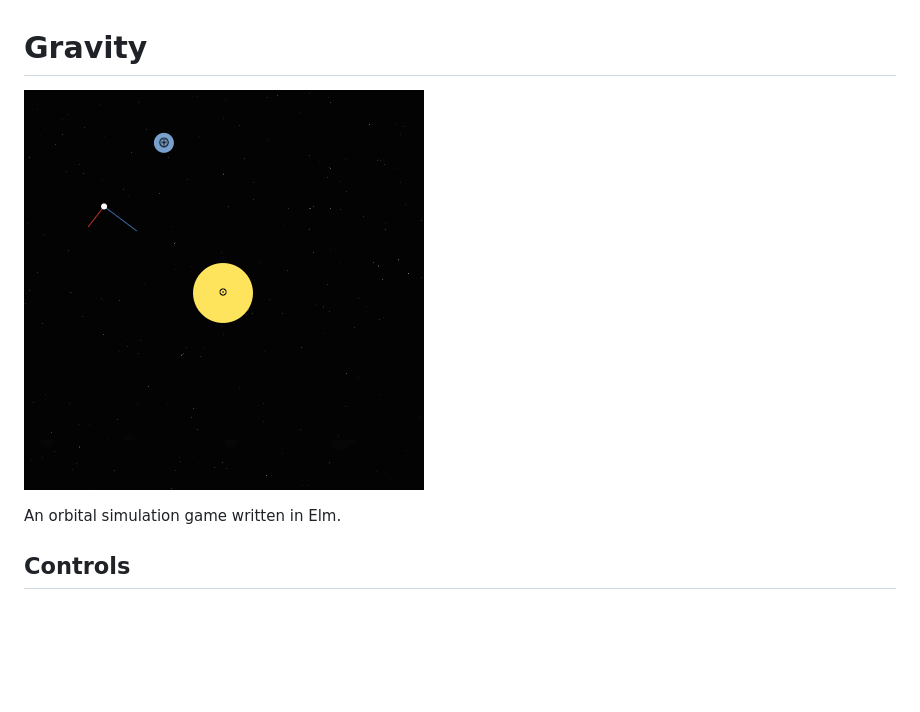
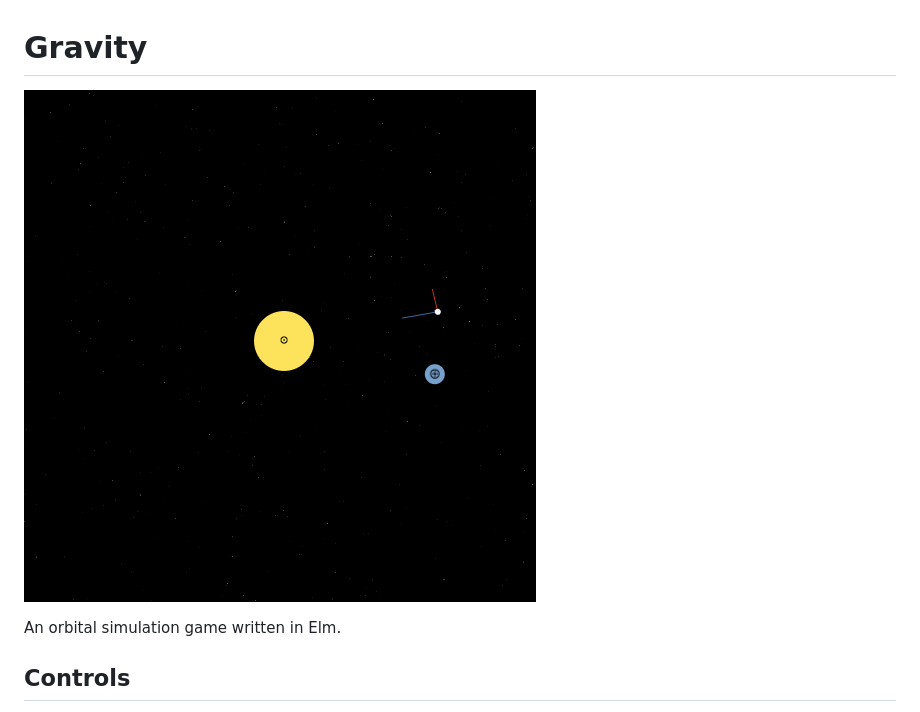
Before and after one commit to stephenbalaban/Gravity, a Markdown page: README.md, the part around the change. Rendered like a GitHub page; pictures changed too: images/Gravity-animated.gif (added); blank space fills up the shorter version.

Commit message:
Animated gif.

```diff
--- a/README.md
+++ b/README.md
@@ -1,7 +1,7 @@
 Gravity
 =======
 
-[![You are a tiny capsule stuck in the vastness of space.](images/Gravity.png)](http://www.stephenbalaban.com/wp-content/uploads/2014/11/Gravity.html)
+[![You are a tiny capsule stuck in the vastness of space.](images/Gravity-animated.gif)](http://www.stephenbalaban.com/wp-content/uploads/2014/11/Gravity.html)
 
 An orbital simulation game written in Elm.
 
```
